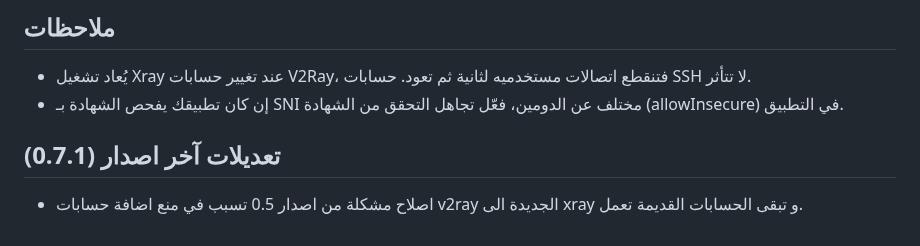
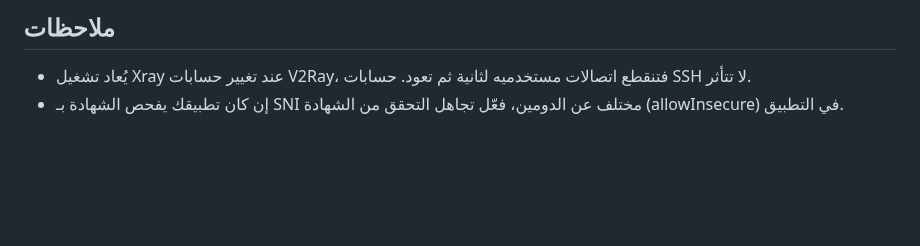
Before and after one commit to tamaa-pro/isile, a Markdown page: README.md, the part around the change. Drawn GitHub-style; blank space fills up the shorter version.

```diff
--- a/README.md
+++ b/README.md
@@ -122,7 +122,3 @@ isile/
 
 - يُعاد تشغيل Xray عند تغيير حسابات V2Ray، فتنقطع اتصالات مستخدميه لثانية ثم تعود. حسابات SSH لا تتأثر.
 - إن كان تطبيقك يفحص الشهادة بـ SNI مختلف عن الدومين، فعّل تجاهل التحقق من الشهادة (allowInsecure) في التطبيق.
-
- ## تعديلات آخر اصدار (0.7.1)
-
- - اصلاح مشكلة من اصدار 0.5 تسبب في منع اضافة حسابات v2ray الجديدة الى xray و تبقى الحسابات القديمة تعمل.
```
